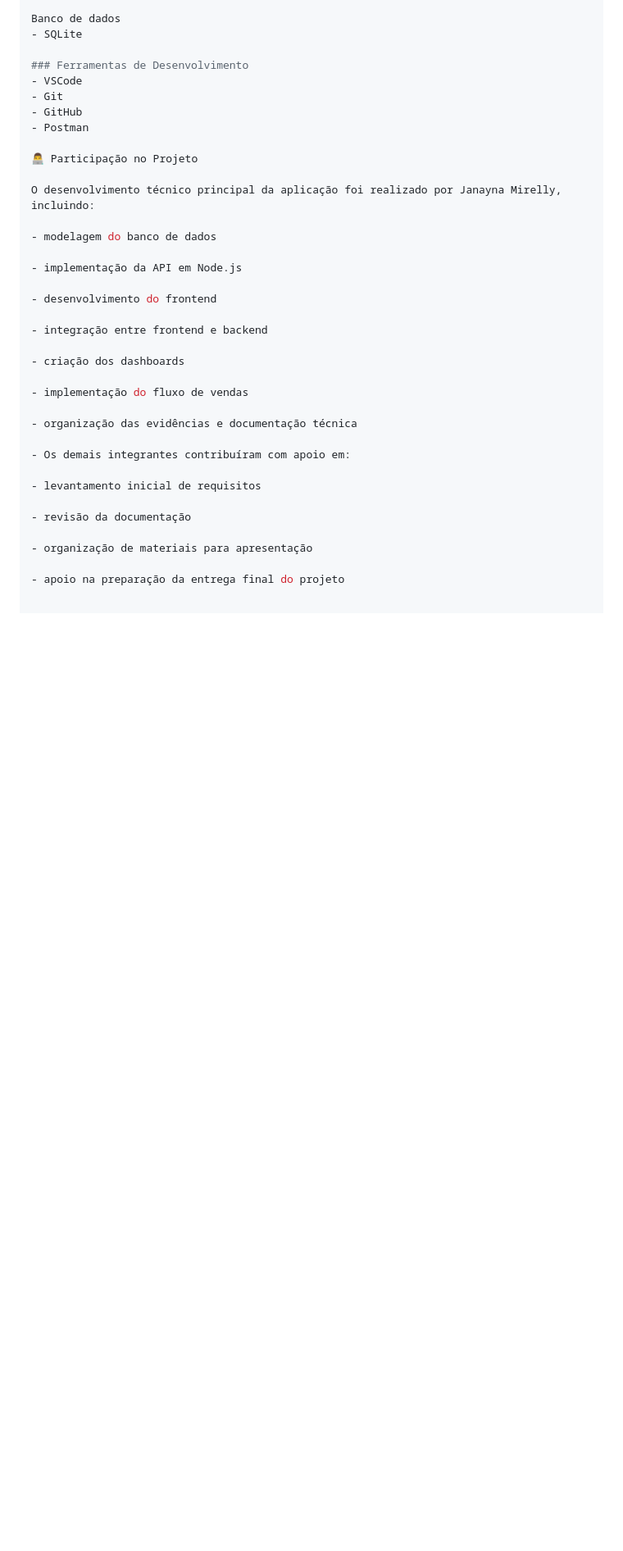
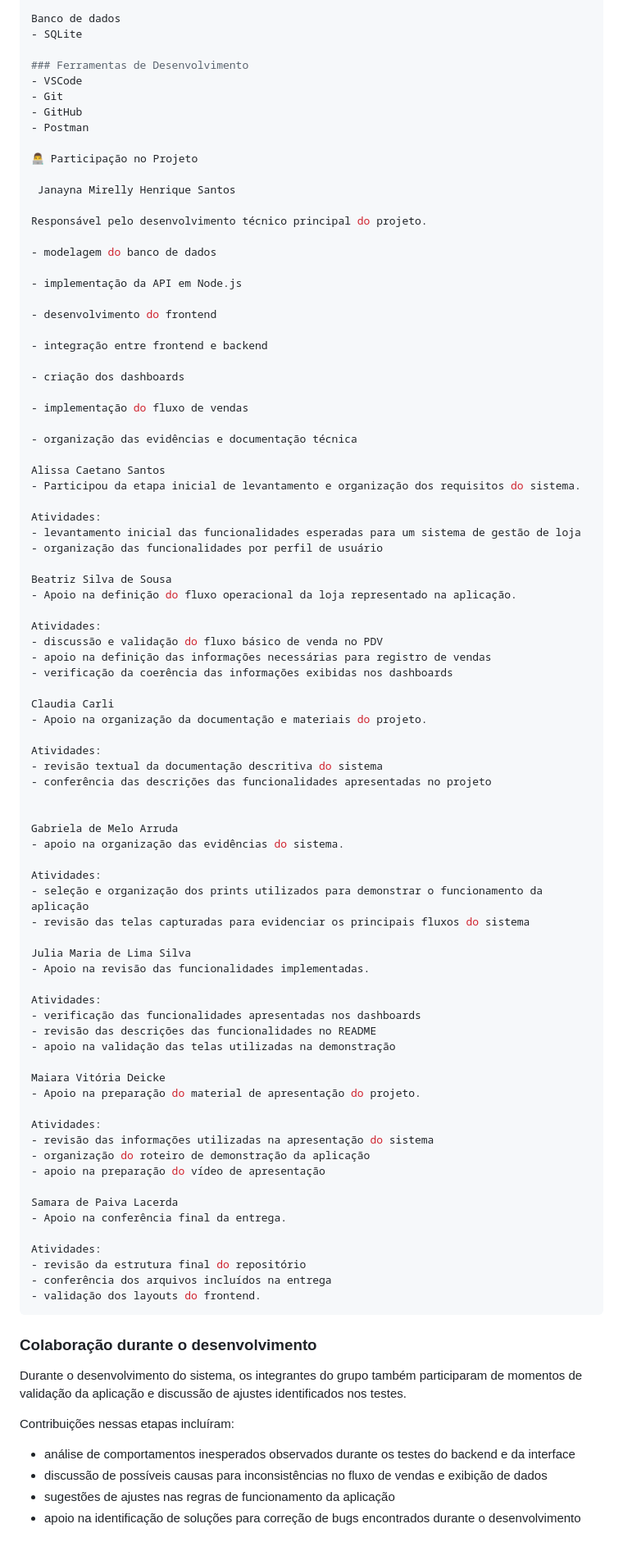
Before and after one commit to janamirelly/varejosync-poc, a Markdown page: READEME.md, the part around one of its changes. Shown at 82% size. GitHub-like rendering; blank space fills up the shorter version.

Commit message:
docs: update README

````diff
--- a/READEME.md
+++ b/READEME.md
@@ -254,7 +228,9 @@ Banco de dados
 
 👨‍💻 Participação no Projeto
 
-O desenvolvimento técnico principal da aplicação foi realizado por Janayna Mirelly, incluindo:
+ Janayna Mirelly Henrique Santos
+
+Responsável pelo desenvolvimento técnico principal do projeto.
 
 - modelagem do banco de dados
 
@@ -270,12 +246,67 @@ O desenvolvimento técnico principal da aplicação foi realizado por Janayna Mi
 
 - organização das evidências e documentação técnica
 
-- Os demais integrantes contribuíram com apoio em:
+Alissa Caetano Santos
+- Participou da etapa inicial de levantamento e organização dos requisitos do sistema.
 
-- levantamento inicial de requisitos
+Atividades:
+- levantamento inicial das funcionalidades esperadas para um sistema de gestão de loja
+- organização das funcionalidades por perfil de usuário
 
-- revisão da documentação
+Beatriz Silva de Sousa
+- Apoio na definição do fluxo operacional da loja representado na aplicação.
 
-- organização de materiais para apresentação
+Atividades:
+- discussão e validação do fluxo básico de venda no PDV
+- apoio na definição das informações necessárias para registro de vendas
+- verificação da coerência das informações exibidas nos dashboards
 
-- apoio na preparação da entrega final do projeto
+Claudia Carli
+- Apoio na organização da documentação e materiais do projeto.
+
+Atividades:
+- revisão textual da documentação descritiva do sistema
+- conferência das descrições das funcionalidades apresentadas no projeto
+
+
+Gabriela de Melo Arruda
+- apoio na organização das evidências do sistema.
+
+Atividades:
+- seleção e organização dos prints utilizados para demonstrar o funcionamento da aplicação
+- revisão das telas capturadas para evidenciar os principais fluxos do sistema
+
+Julia Maria de Lima Silva
+- Apoio na revisão das funcionalidades implementadas.
+
+Atividades:
+- verificação das funcionalidades apresentadas nos dashboards
+- revisão das descrições das funcionalidades no README
+- apoio na validação das telas utilizadas na demonstração
+
+Maiara Vitória Deicke
+- Apoio na preparação do material de apresentação do projeto.
+
+Atividades:
+- revisão das informações utilizadas na apresentação do sistema
+- organização do roteiro de demonstração da aplicação
+- apoio na preparação do vídeo de apresentação
+
+Samara de Paiva Lacerda
+- Apoio na conferência final da entrega.
+
+Atividades:
+- revisão da estrutura final do repositório
+- conferência dos arquivos incluídos na entrega
+- validação dos layouts do frontend.
+```
+### Colaboração durante o desenvolvimento
+
+Durante o desenvolvimento do sistema, os integrantes do grupo também participaram de momentos de validação da aplicação e discussão de ajustes identificados nos testes.
+
+Contribuições nessas etapas incluíram:
+
+- análise de comportamentos inesperados observados durante os testes do backend e da interface
+- discussão de possíveis causas para inconsistências no fluxo de vendas e exibição de dados
+- sugestões de ajustes nas regras de funcionamento da aplicação
+- apoio na identificação de soluções para correção de bugs encontrados durante o desenvolvimento
````
Also changed, not shown: other parts of READEME.md (+39 -65 lines).
